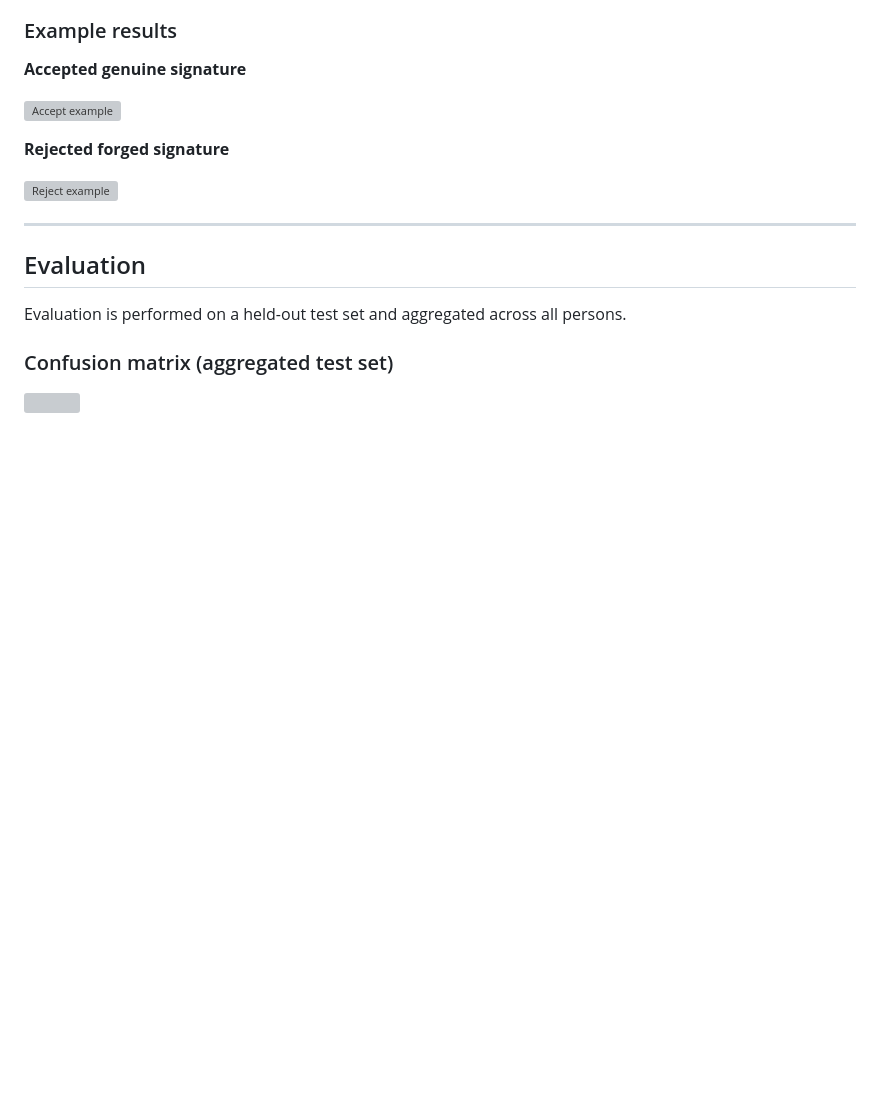
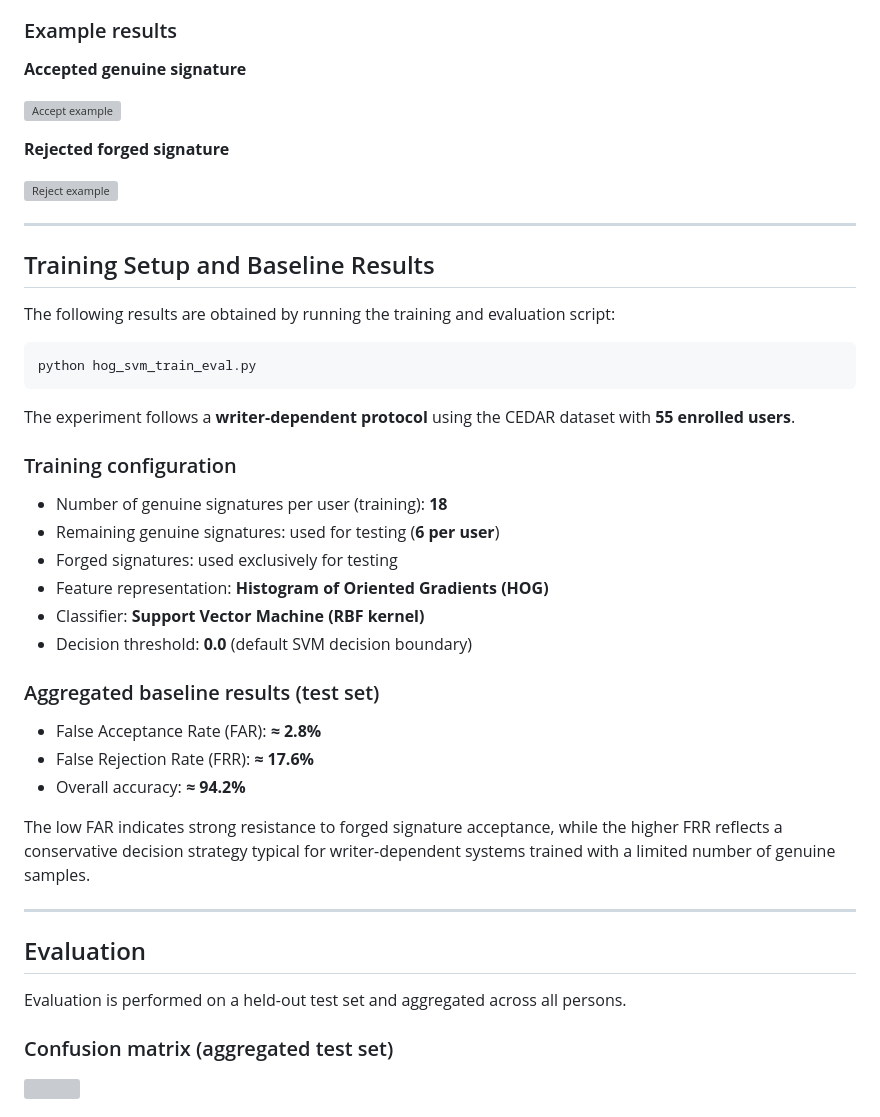
Before and after one commit to lukaposta/static-signature-verification, a Markdown page: README.md, the part around one of its changes. GitHub-like rendering; blank space fills up the shorter version; grey boxes are pictures that could not be loaded.

Commit message:
Update README with training setup and results

````diff
--- a/README.md
+++ b/README.md
@@ -154,6 +148,39 @@ A lightweight **Flask-based web application** is provided for interactive testin
 **Rejected forged signature**
 
 ![Reject example](https://github.com/user-attachments/assets/28dfc0f7-c9d5-4872-bb30-83f3eaa04ab0)
+
+
+---
+
+## Training Setup and Baseline Results
+
+The following results are obtained by running the training and evaluation script:
+
+
+
+```
+python hog_svm_train_eval.py
+```
+
+
+The experiment follows a **writer-dependent protocol** using the CEDAR dataset with **55 enrolled users**.
+
+### Training configuration
+
+- Number of genuine signatures per user (training): **18**
+- Remaining genuine signatures: used for testing (**6 per user**)
+- Forged signatures: used exclusively for testing
+- Feature representation: **Histogram of Oriented Gradients (HOG)**
+- Classifier: **Support Vector Machine (RBF kernel)**
+- Decision threshold: **0.0** (default SVM decision boundary)
+
+### Aggregated baseline results (test set)
+
+- False Acceptance Rate (FAR): **≈ 2.8%**
+- False Rejection Rate (FRR): **≈ 17.6%**
+- Overall accuracy: **≈ 94.2%**
+
+The low FAR indicates strong resistance to forged signature acceptance, while the higher FRR reflects a conservative decision strategy typical for writer-dependent systems trained with a limited number of genuine samples.
 
 
 ---
````
Also changed, not shown: other parts of README.md (+6 -21 lines).
